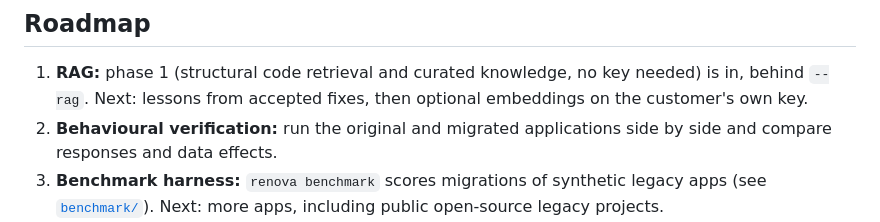
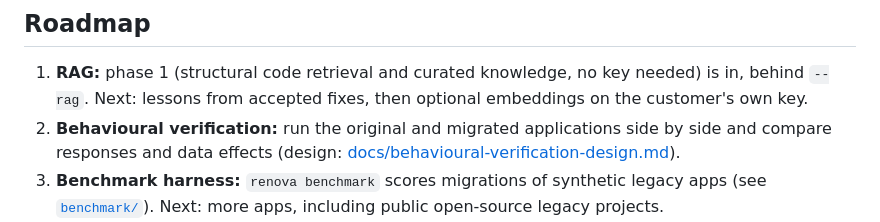
Before and after one commit to Eselase-Noble/renova, a Markdown page: README.md, the part around the change. Drawn GitHub-style.

Commit message:
docs: design behavioural verification (differential testing)

```diff
--- a/README.md
+++ b/README.md
@@ -239,7 +239,8 @@ twenty lines and is a good starting point. See [`engine/README.md`](engine/READM
 
 1. **RAG:** phase 1 (structural code retrieval and curated knowledge, no key needed) is in, behind `--rag`.
    Next: lessons from accepted fixes, then optional embeddings on the customer's own key.
-2. **Behavioural verification:** run the original and migrated applications side by side and compare responses and data effects.
+2. **Behavioural verification:** run the original and migrated applications side by side and compare responses and data effects
+   (design: [docs/behavioural-verification-design.md](docs/behavioural-verification-design.md)).
 3. **Benchmark harness:** `renova benchmark` scores migrations of synthetic legacy apps (see
    [`benchmark/`](benchmark)). Next: more apps, including public open-source legacy projects.
 4. **Web console and REST API**, then the **desktop** and **IDE** products.
```
Also changed, not shown: docs/behavioural-verification-design.md (added, +142 -0 lines).
